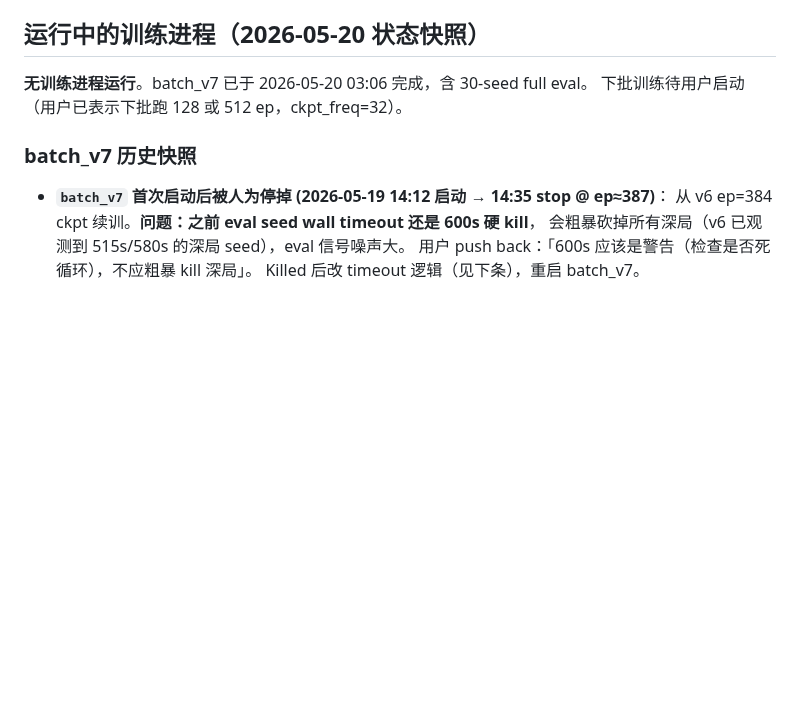
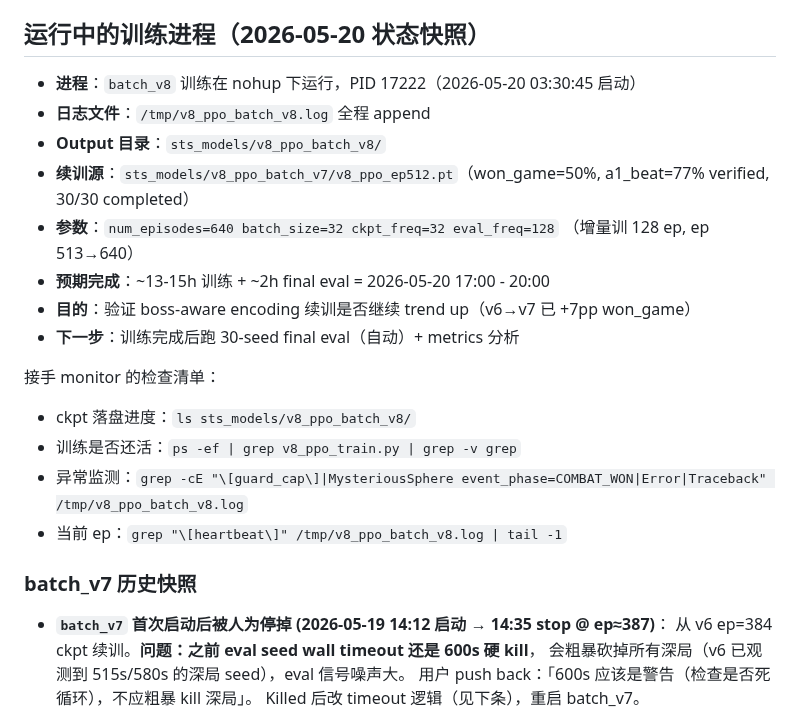
Before and after one commit to deewhale/ml-demos, a Markdown page: CLAUDE.md, the part around the change. Rendered like a GitHub page; blank space fills up the shorter version.

Commit message:
CLAUDE.md: batch_v8 启动（从 v7 ep=512 续训 128 ep）
batch_v8:
- 续 v7 ep=512 ckpt (won_game=50%, a1_beat=77% verified)
- target 640, 增量 128 ep
- 同参 batch_size=32 ckpt_freq=32 eval_freq=128
- 验证 boss-aware encoding 续训是否继续 trend up

ETA ~13-15h，预期 2026-05-20 17:00 - 20:00 完成。

Co-Authored-By: Claude Opus 4.7 (1M context) <noreply@anthropic.com>

```diff
--- a/CLAUDE.md
+++ b/CLAUDE.md
@@ -375,8 +375,22 @@ ML 学习进阶项目：监督学习 → DQN → PPO+Transformer。最终目标
 
 ## 运行中的训练进程（2026-05-20 状态快照）
 
-**无训练进程运行**。batch_v7 已于 2026-05-20 03:06 完成，含 30-seed full eval。
-下批训练待用户启动（用户已表示下批跑 128 或 512 ep，ckpt_freq=32）。
+- **进程**：`batch_v8` 训练在 nohup 下运行，PID 17222（2026-05-20 03:30:45 启动）
+- **日志文件**：`/tmp/v8_ppo_batch_v8.log` 全程 append
+- **Output 目录**：`sts_models/v8_ppo_batch_v8/`
+- **续训源**：`sts_models/v8_ppo_batch_v7/v8_ppo_ep512.pt`（won_game=50%, a1_beat=77%
+  verified, 30/30 completed）
+- **参数**：`num_episodes=640 batch_size=32 ckpt_freq=32 eval_freq=128`
+  （增量训 128 ep, ep 513→640）
+- **预期完成**：~13-15h 训练 + ~2h final eval = 2026-05-20 17:00 - 20:00
+- **目的**：验证 boss-aware encoding 续训是否继续 trend up（v6→v7 已 +7pp won_game）
+- **下一步**：训练完成后跑 30-seed final eval（自动）+ metrics 分析
+
+接手 monitor 的检查清单：
+- ckpt 落盘进度：`ls sts_models/v8_ppo_batch_v8/`
+- 训练是否还活：`ps -ef | grep v8_ppo_train.py | grep -v grep`
+- 异常监测：`grep -cE "\[guard_cap\]|MysteriousSphere event_phase=COMBAT_WON|Error|Traceback" /tmp/v8_ppo_batch_v8.log`
+- 当前 ep：`grep "\[heartbeat\]" /tmp/v8_ppo_batch_v8.log | tail -1`
 
 ### batch_v7 历史快照
 
```
